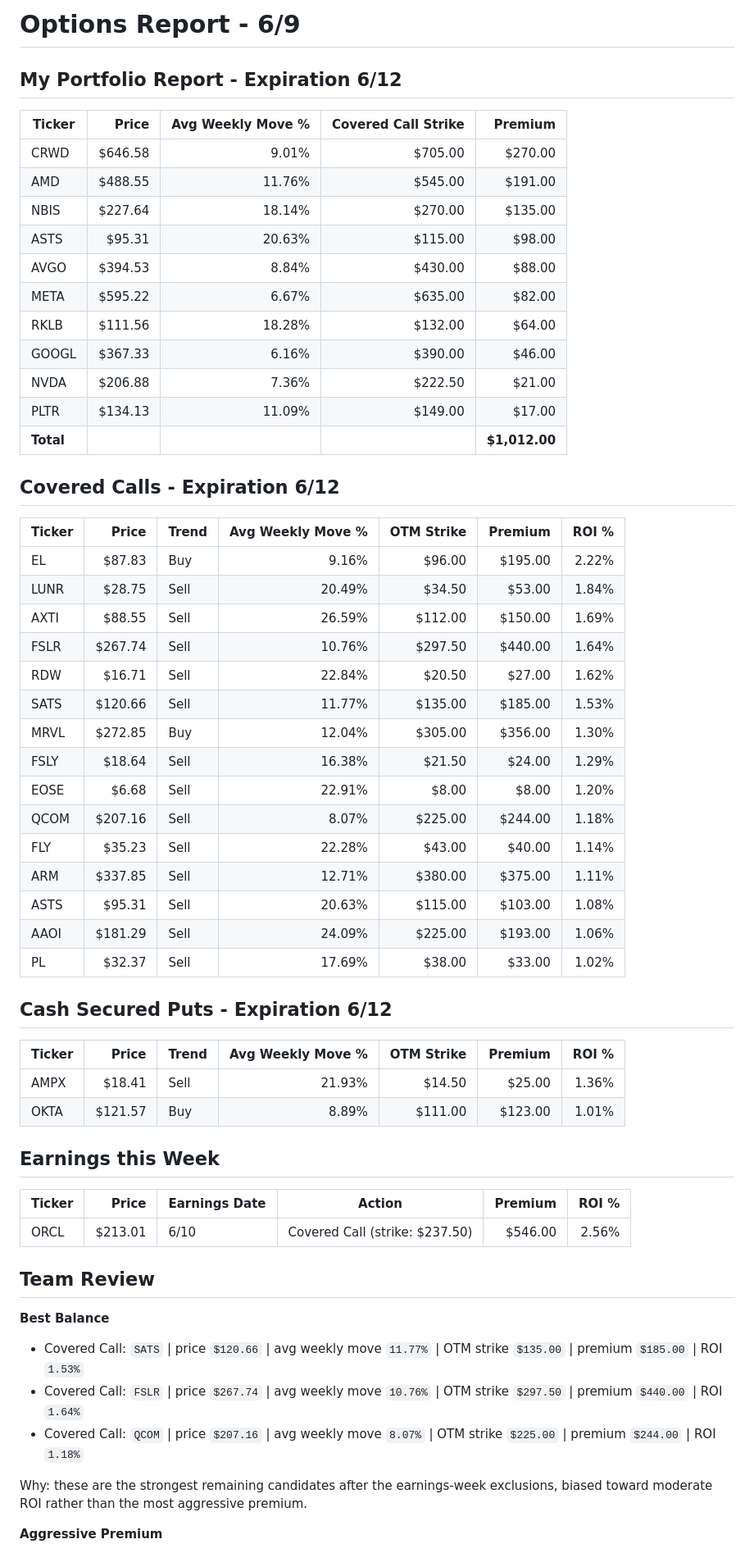
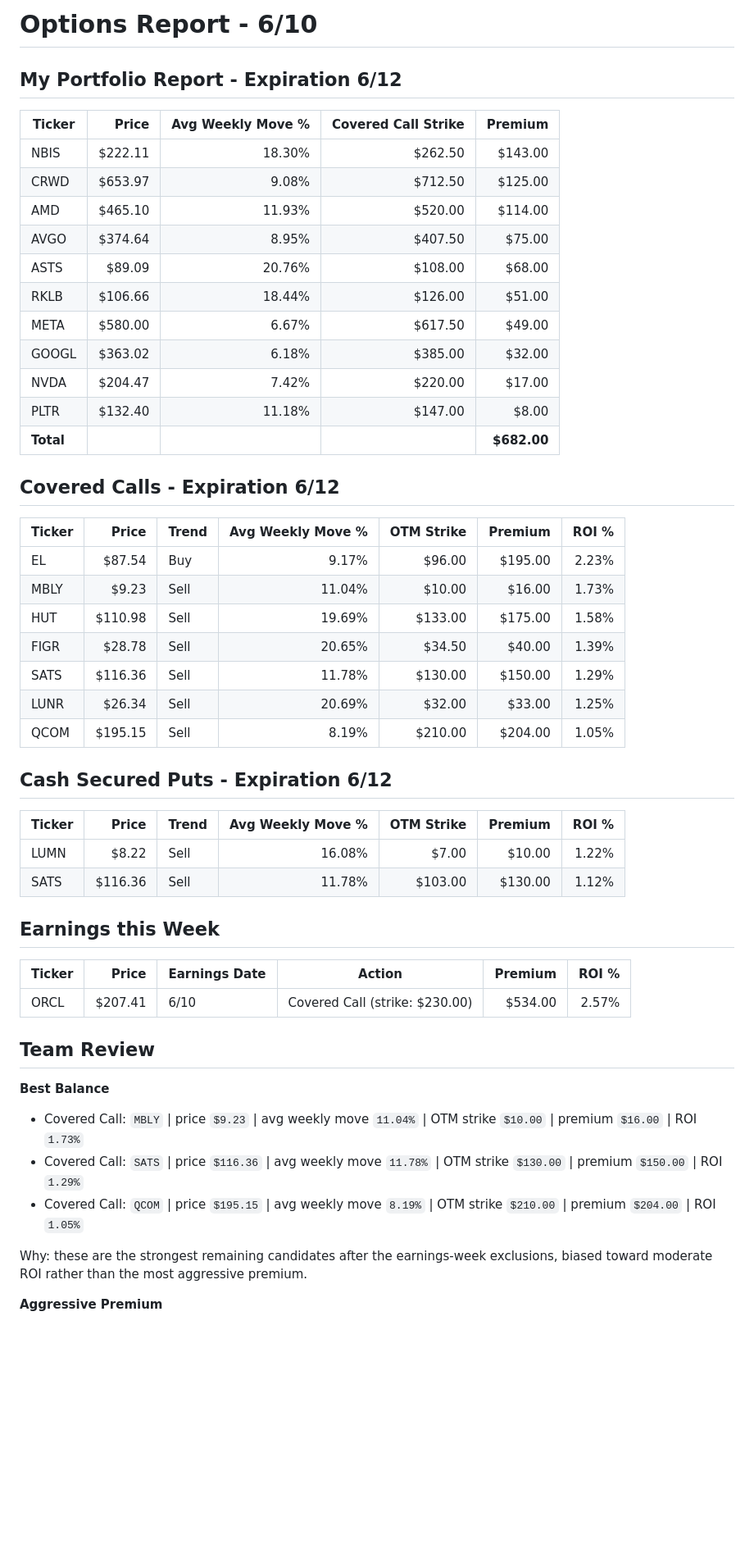
Before and after one commit to streamboxestv/options-report, a Markdown page: options_report.md, the part around one of its changes. Shown at 82% size. Rendered like a GitHub page; blank space fills up the shorter version.

Commit message:
Refresh options report markdown for 6/10

```diff
--- a/options_report.md
+++ b/options_report.md
@@ -1,62 +1,54 @@
-# Options Report - 6/9
+# Options Report - 6/10
 
 ## My Portfolio Report - Expiration 6/12
 
-| Ticker    | Price   | Avg Weekly Move % | Covered Call Strike | Premium       |
-| --------- | ------: | ----------------: | ------------------: | ------------: |
-| CRWD      | $646.58 |             9.01% |             $705.00 |       $270.00 |
-| AMD       | $488.55 |            11.76% |             $545.00 |       $191.00 |
-| NBIS      | $227.64 |            18.14% |             $270.00 |       $135.00 |
-| ASTS      |  $95.31 |            20.63% |             $115.00 |        $98.00 |
-| AVGO      | $394.53 |             8.84% |             $430.00 |        $88.00 |
-| META      | $595.22 |             6.67% |             $635.00 |        $82.00 |
-| RKLB      | $111.56 |            18.28% |             $132.00 |        $64.00 |
-| GOOGL     | $367.33 |             6.16% |             $390.00 |        $46.00 |
-| NVDA      | $206.88 |             7.36% |             $222.50 |        $21.00 |
-| PLTR      | $134.13 |            11.09% |             $149.00 |        $17.00 |
-| **Total** |         |                   |                     | **$1,012.00** |
+| Ticker    | Price   | Avg Weekly Move % | Covered Call Strike | Premium     |
+| --------- | ------: | ----------------: | ------------------: | ----------: |
+| NBIS      | $222.11 |            18.30% |             $262.50 |     $143.00 |
+| CRWD      | $653.97 |             9.08% |             $712.50 |     $125.00 |
+| AMD       | $465.10 |            11.93% |             $520.00 |     $114.00 |
+| AVGO      | $374.64 |             8.95% |             $407.50 |      $75.00 |
+| ASTS      |  $89.09 |            20.76% |             $108.00 |      $68.00 |
+| RKLB      | $106.66 |            18.44% |             $126.00 |      $51.00 |
+| META      | $580.00 |             6.67% |             $617.50 |      $49.00 |
+| GOOGL     | $363.02 |             6.18% |             $385.00 |      $32.00 |
+| NVDA      | $204.47 |             7.42% |             $220.00 |      $17.00 |
+| PLTR      | $132.40 |            11.18% |             $147.00 |       $8.00 |
+| **Total** |         |                   |                     | **$682.00** |
 
 ## Covered Calls - Expiration 6/12
 
 | Ticker | Price   | Trend | Avg Weekly Move % | OTM Strike | Premium | ROI % |
 | ------ | ------: | ----- | ----------------: | ---------: | ------: | ----: |
-| EL     |  $87.83 | Buy   |             9.16% |     $96.00 | $195.00 | 2.22% |
-| LUNR   |  $28.75 | Sell  |            20.49% |     $34.50 |  $53.00 | 1.84% |
-| AXTI   |  $88.55 | Sell  |            26.59% |    $112.00 | $150.00 | 1.69% |
-| FSLR   | $267.74 | Sell  |            10.76% |    $297.50 | $440.00 | 1.64% |
-| RDW    |  $16.71 | Sell  |            22.84% |     $20.50 |  $27.00 | 1.62% |
-| SATS   | $120.66 | Sell  |            11.77% |    $135.00 | $185.00 | 1.53% |
-| MRVL   | $272.85 | Buy   |            12.04% |    $305.00 | $356.00 | 1.30% |
-| FSLY   |  $18.64 | Sell  |            16.38% |     $21.50 |  $24.00 | 1.29% |
-| EOSE   |   $6.68 | Sell  |            22.91% |      $8.00 |   $8.00 | 1.20% |
-| QCOM   | $207.16 | Sell  |             8.07% |    $225.00 | $244.00 | 1.18% |
-| FLY    |  $35.23 | Sell  |            22.28% |     $43.00 |  $40.00 | 1.14% |
-| ARM    | $337.85 | Sell  |            12.71% |    $380.00 | $375.00 | 1.11% |
-| ASTS   |  $95.31 | Sell  |            20.63% |    $115.00 | $103.00 | 1.08% |
-| AAOI   | $181.29 | Sell  |            24.09% |    $225.00 | $193.00 | 1.06% |
-| PL     |  $32.37 | Sell  |            17.69% |     $38.00 |  $33.00 | 1.02% |
+| EL     |  $87.54 | Buy   |             9.17% |     $96.00 | $195.00 | 2.23% |
+| MBLY   |   $9.23 | Sell  |            11.04% |     $10.00 |  $16.00 | 1.73% |
+| HUT    | $110.98 | Sell  |            19.69% |    $133.00 | $175.00 | 1.58% |
+| FIGR   |  $28.78 | Sell  |            20.65% |     $34.50 |  $40.00 | 1.39% |
+| SATS   | $116.36 | Sell  |            11.78% |    $130.00 | $150.00 | 1.29% |
+| LUNR   |  $26.34 | Sell  |            20.69% |     $32.00 |  $33.00 | 1.25% |
+| QCOM   | $195.15 | Sell  |             8.19% |    $210.00 | $204.00 | 1.05% |
 
 ## Cash Secured Puts - Expiration 6/12
 
 | Ticker | Price   | Trend | Avg Weekly Move % | OTM Strike | Premium | ROI % |
 | ------ | ------: | ----- | ----------------: | ---------: | ------: | ----: |
-| AMPX   |  $18.41 | Sell  |            21.93% |     $14.50 |  $25.00 | 1.36% |
-| OKTA   | $121.57 | Buy   |             8.89% |    $111.00 | $123.00 | 1.01% |
+| LUMN   |   $8.22 | Sell  |            16.08% |      $7.00 |  $10.00 | 1.22% |
+| SATS   | $116.36 | Sell  |            11.78% |    $103.00 | $130.00 | 1.12% |
 
 
 ## Earnings this Week
 
 | Ticker | Price   | Earnings Date | Action                         | Premium | ROI % |
 | ------ | ------: | ------------- | ------------------------------ | ------: | ----: |
-| ORCL   | $213.01 | 6/10          | Covered Call (strike: $237.50) | $546.00 | 2.56% |
+| ORCL   | $207.41 | 6/10          | Covered Call (strike: $230.00) | $534.00 | 2.57% |
 
 
 ## Team Review
 
 **Best Balance**
-- Covered Call: `SATS` | price `$120.66` | avg weekly move `11.77%` | OTM strike `$135.00` | premium `$185.00` | ROI `1.53%`
-- Covered Call: `FSLR` | price `$267.74` | avg weekly move `10.76%` | OTM strike `$297.50` | premium `$440.00` | ROI `1.64%`
-- Covered Call: `QCOM` | price `$207.16` | avg weekly move `8.07%` | OTM strike `$225.00` | premium `$244.00` | ROI `1.18%`
+- Covered Call: `MBLY` | price `$9.23` | avg weekly move `11.04%` | OTM strike `$10.00` | premium `$16.00` | ROI `1.73%`
+- Covered Call: `SATS` | price `$116.36` | avg weekly move `11.78%` | OTM strike `$130.00` | premium `$150.00` | ROI `1.29%`
+- Covered Call: `QCOM` | price `$195.15` | avg weekly move `8.19%` | OTM strike `$210.00` | premium `$204.00` | ROI `1.05%`
 
 Why: these are the strongest remaining candidates after the earnings-week exclusions, biased toward moderate ROI rather than the most aggressive premium.
 
```
Also changed, not shown: other parts of options_report.md (+3 -3 lines).
